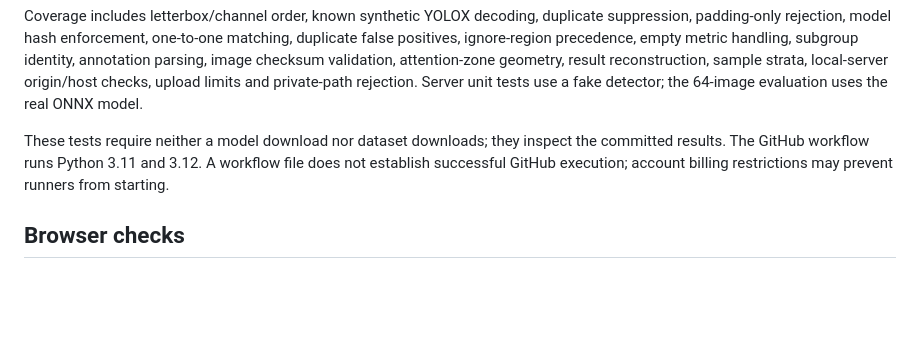
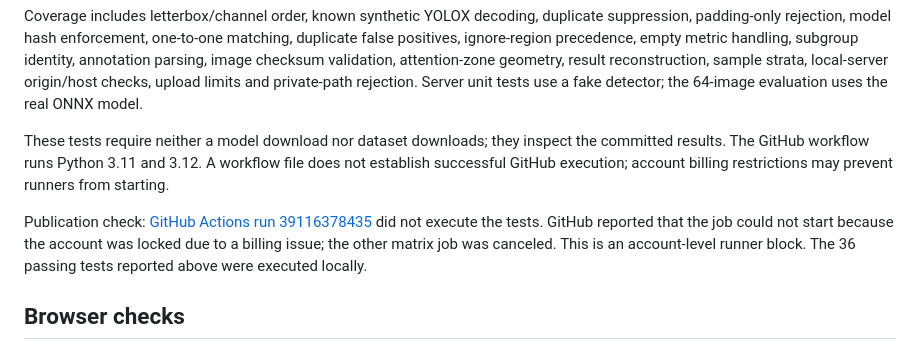
Before and after one commit to Ehsan-Ch/pedestrian-perception-lab, a Markdown page: VALIDATION.md, the part around the change. Drawn GitHub-style; blank space fills up the shorter version.

Commit message:
Record verified GitHub runner billing block [skip ci]

```diff
--- a/VALIDATION.md
+++ b/VALIDATION.md
@@ -14,6 +14,8 @@ Coverage includes letterbox/channel order, known synthetic YOLOX decoding, dupli
 
 These tests require neither a model download nor dataset downloads; they inspect the committed results. The GitHub workflow runs Python 3.11 and 3.12. A workflow file does not establish successful GitHub execution; account billing restrictions may prevent runners from starting.
 
+Publication check: [GitHub Actions run 39116378435](https://github.com/Ehsan-Ch/pedestrian-perception-lab/actions/runs/39116378435) did not execute the tests. GitHub reported that the job could not start because the account was locked due to a billing issue; the other matrix job was canceled. This is an account-level runner block. The 36 passing tests reported above were executed locally.
+
 ## Browser checks
 
 The dashboard rendered real driving images, measured summary values, detector boxes, missed-pedestrian annotations, and image-space warning zones. Scene 000384 showed 7 matched / 5 missed on original input and 6 matched / 6 missed under dimming. Original, dimmed and HOG results remain separately accessible.
```
